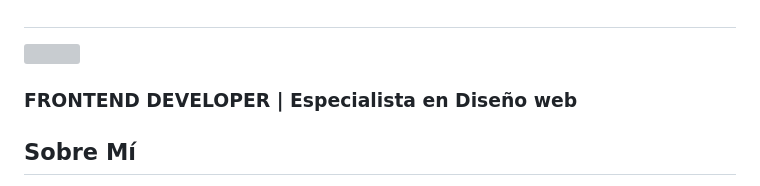
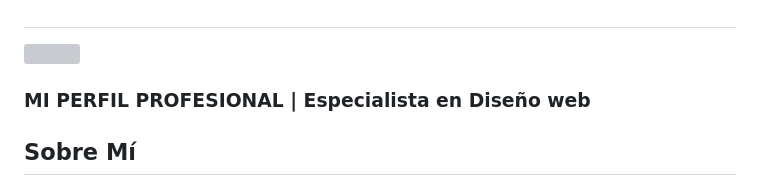
Before and after one commit to Patriciaddc80/PATRICIA-DIAZ, a Markdown page: README.md, the part around the change. GitHub-like rendering; grey boxes are pictures that could not be loaded.

Commit message:
Update README.md
cambios en un subtitulo

```diff
--- a/README.md
+++ b/README.md
@@ -7,7 +7,7 @@
 
 
 
-### FRONTEND DEVELOPER | Especialista en Diseño web
+### MI PERFIL PROFESIONAL | Especialista en Diseño web
 
 ## <span style="color:blue">Sobre Mí</span>
 
```
